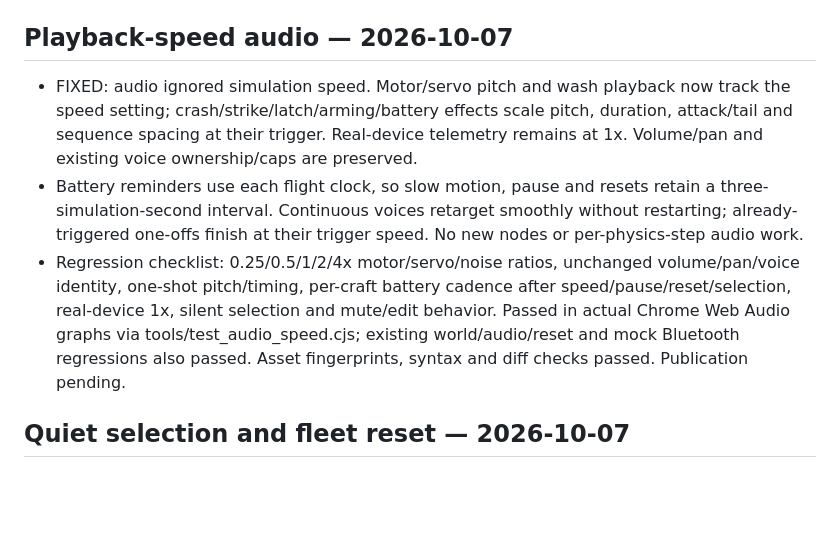
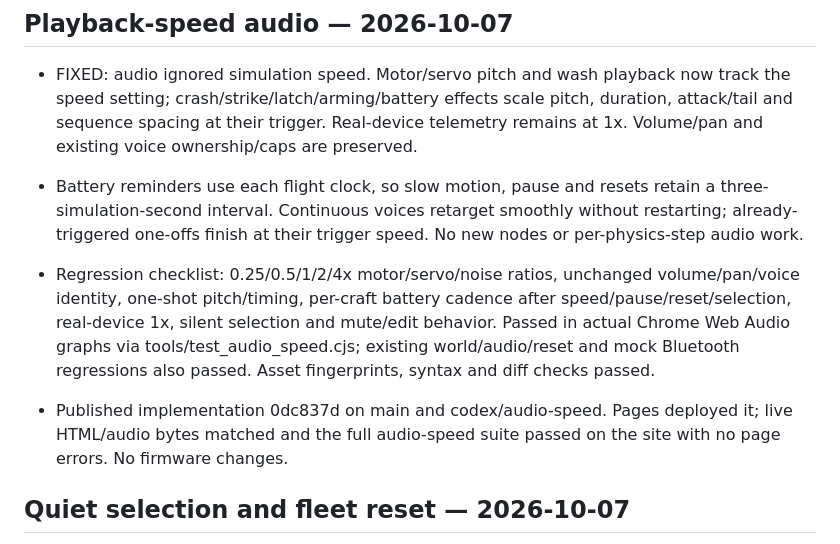
Before and after one commit to mrtksn/liftlab, a Markdown page: docs/TODO.md, the part around the change. GitHub-like rendering; blank space fills up the shorter version.

Commit message:
Record verified playback-speed audio deployment

```diff
--- a/docs/TODO.md
+++ b/docs/TODO.md
@@ -3,7 +3,9 @@
 ## Playback-speed audio — 2026-10-07
 - FIXED: audio ignored simulation speed. Motor/servo pitch and wash playback now track the speed setting; crash/strike/latch/arming/battery effects scale pitch, duration, attack/tail and sequence spacing at their trigger. Real-device telemetry remains at 1x. Volume/pan and existing voice ownership/caps are preserved.
 - Battery reminders use each flight clock, so slow motion, pause and resets retain a three-simulation-second interval. Continuous voices retarget smoothly without restarting; already-triggered one-offs finish at their trigger speed. No new nodes or per-physics-step audio work.
-- Regression checklist: 0.25/0.5/1/2/4x motor/servo/noise ratios, unchanged volume/pan/voice identity, one-shot pitch/timing, per-craft battery cadence after speed/pause/reset/selection, real-device 1x, silent selection and mute/edit behavior. Passed in actual Chrome Web Audio graphs via tools/test_audio_speed.cjs; existing world/audio/reset and mock Bluetooth regressions also passed. Asset fingerprints, syntax and diff checks passed. Publication pending.
+- Regression checklist: 0.25/0.5/1/2/4x motor/servo/noise ratios, unchanged volume/pan/voice identity, one-shot pitch/timing, per-craft battery cadence after speed/pause/reset/selection, real-device 1x, silent selection and mute/edit behavior. Passed in actual Chrome Web Audio graphs via tools/test_audio_speed.cjs; existing world/audio/reset and mock Bluetooth regressions also passed. Asset fingerprints, syntax and diff checks passed.
+
+- Published implementation 0dc837d on main and codex/audio-speed. Pages deployed it; live HTML/audio bytes matched and the full audio-speed suite passed on the site with no page errors. No firmware changes.
 
 ## Quiet selection and fleet reset — 2026-10-07
 - Selection retains matching motor voices, fades departing voices and initializes new oscillators silently at their actual frequency. Event history is reseeded without an immediate low-battery reminder; simulation alerts remain active. FIXED: default full hum gain/frequency caused a chirp when voices restarted on selection.
```
